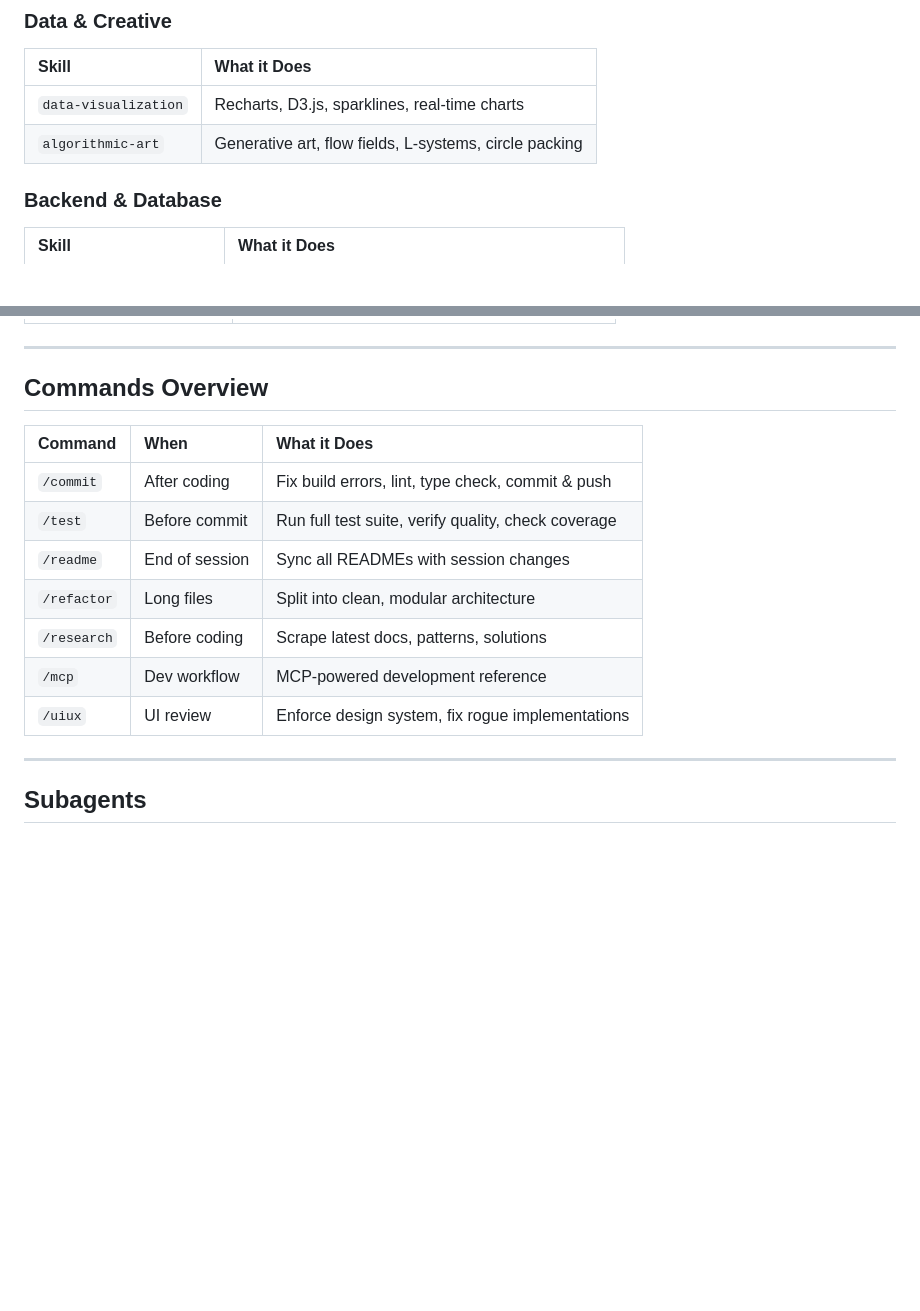
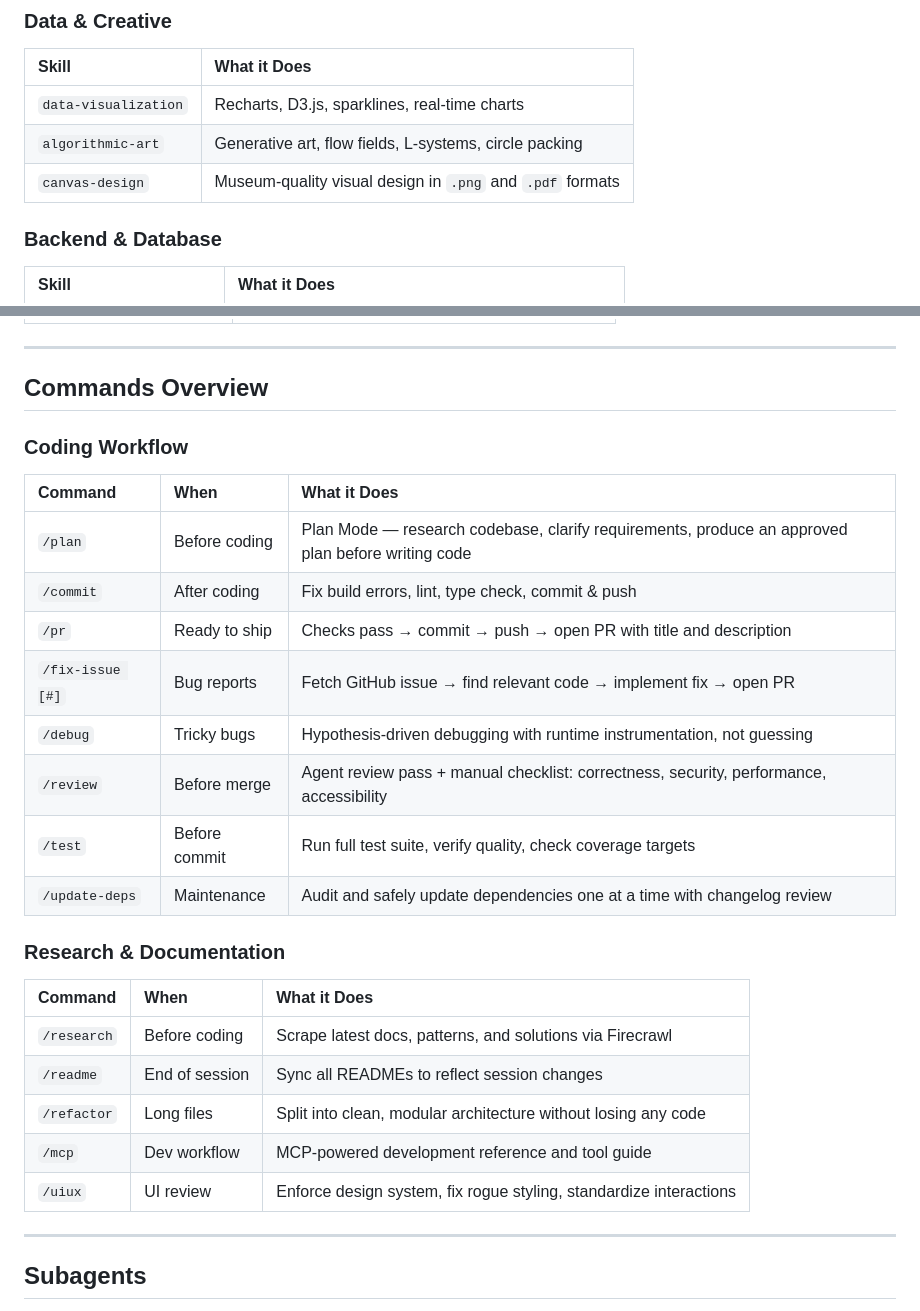
Before and after one commit to kensaurus/cursor-kenji, a Markdown page: README.md, 2 parts joined by grey strips. GitHub-like rendering; folded sections open; blank space fills up the shorter version.

```diff
--- a/README.md
+++ b/README.md
@@ -135,6 +155,7 @@ curl -sSL https://raw.githubusercontent.com/kensaurus/cursor-kenji/main/install.
 |:------|:-------------|
 | `data-visualization` | Recharts, D3.js, sparklines, real-time charts |
 | `algorithmic-art` | Generative art, flow fields, L-systems, circle packing |
+| `canvas-design` | Museum-quality visual design in `.png` and `.pdf` formats |
 
 ### Backend & Database
 
@@ -190,15 +221,28 @@ curl -sSL https://raw.githubusercontent.com/kensaurus/cursor-kenji/main/install.
 
 ## Commands Overview
 
+### Coding Workflow
+
 | Command | When | What it Does |
 |:--------|:-----|:-------------|
+| `/plan` | Before coding | Plan Mode — research codebase, clarify requirements, produce an approved plan before writing code |
 | `/commit` | After coding | Fix build errors, lint, type check, commit & push |
-| `/test` | Before commit | Run full test suite, verify quality, check coverage |
-| `/readme` | End of session | Sync all READMEs with session changes |
-| `/refactor` | Long files | Split into clean, modular architecture |
-| `/research` | Before coding | Scrape latest docs, patterns, solutions |
-| `/mcp` | Dev workflow | MCP-powered development reference |
-| `/uiux` | UI review | Enforce design system, fix rogue implementations |
+| `/pr` | Ready to ship | Checks pass → commit → push → open PR with title and description |
+| `/fix-issue [#]` | Bug reports | Fetch GitHub issue → find relevant code → implement fix → open PR |
+| `/debug` | Tricky bugs | Hypothesis-driven debugging with runtime instrumentation, not guessing |
+| `/review` | Before merge | Agent review pass + manual checklist: correctness, security, performance, accessibility |
+| `/test` | Before commit | Run full test suite, verify quality, check coverage targets |
+| `/update-deps` | Maintenance | Audit and safely update dependencies one at a time with changelog review |
+
+### Research & Documentation
+
+| Command | When | What it Does |
+|:--------|:-----|:-------------|
+| `/research` | Before coding | Scrape latest docs, patterns, and solutions via Firecrawl |
+| `/readme` | End of session | Sync all READMEs to reflect session changes |
+| `/refactor` | Long files | Split into clean, modular architecture without losing any code |
+| `/mcp` | Dev workflow | MCP-powered development reference and tool guide |
+| `/uiux` | UI review | Enforce design system, fix rogue styling, standardize interactions |
 
 ---
 
```
Also changed, not shown: other parts of README.md (+44 -14 lines).
